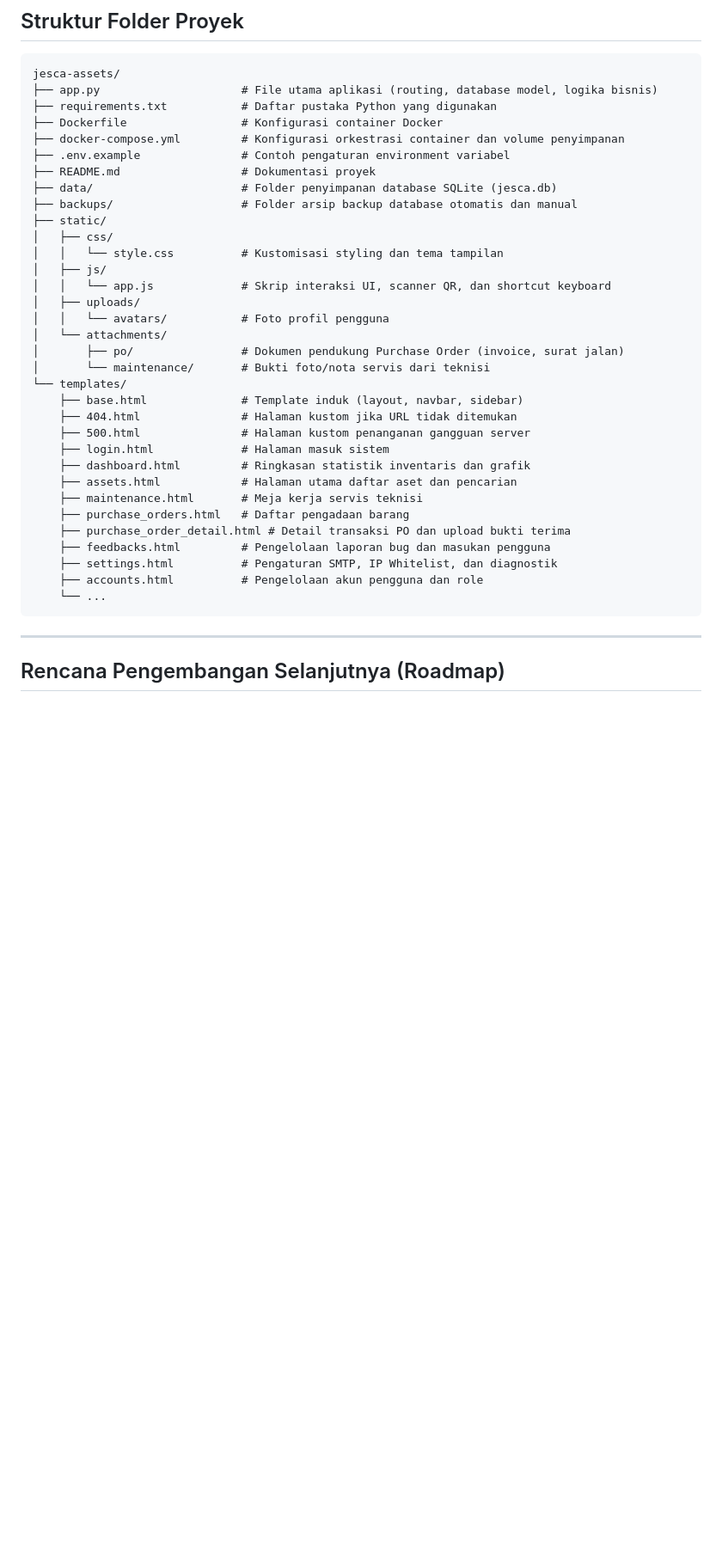
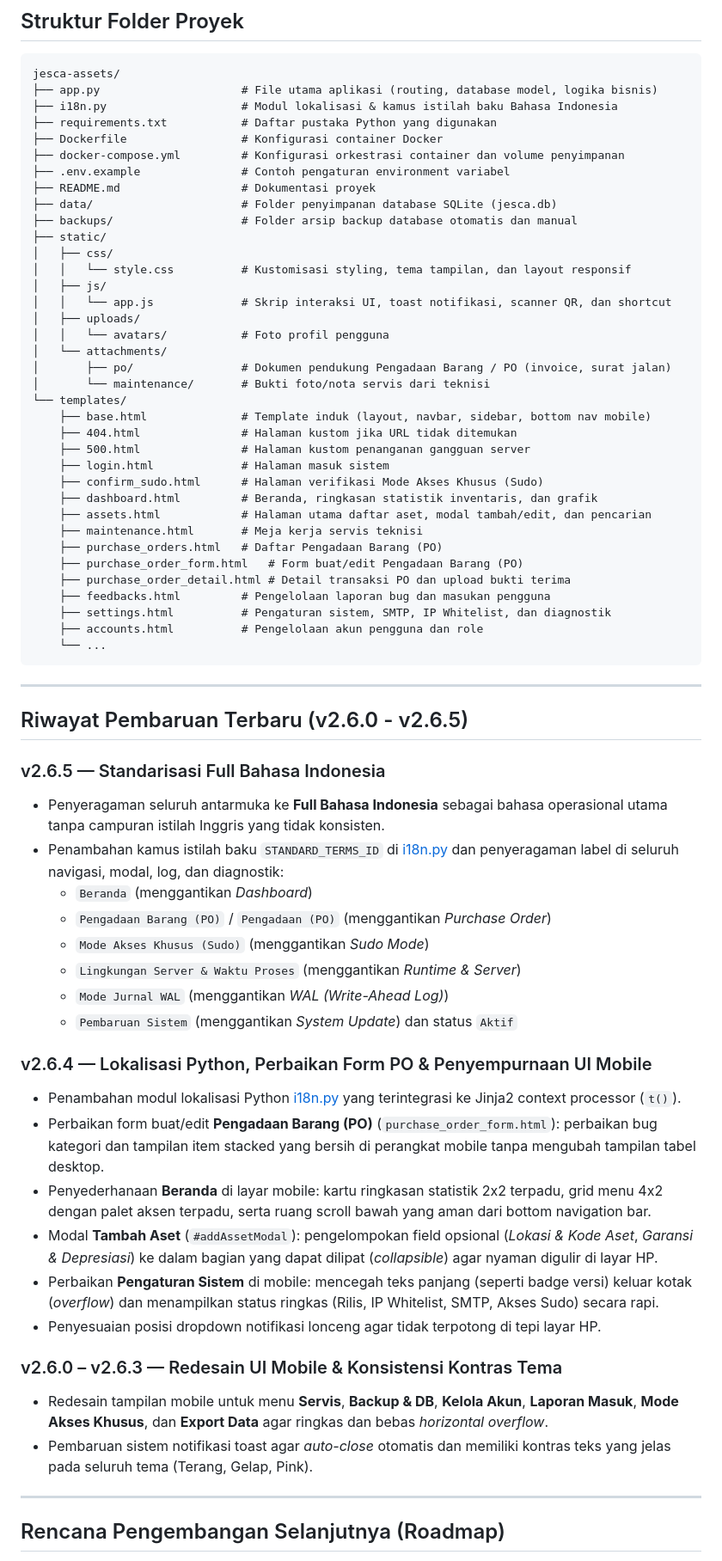
Before and after one commit to Loraxsian/JESCA, a Markdown page: README.md, the part around one of its changes. Shown at 86% size. Rendered like a GitHub page; blank space fills up the shorter version.

Commit message:
docs(readme): update documentation for v2.6.0-v2.6.5 mobile UI and Full Bahasa Indonesia

````diff
--- a/README.md
+++ b/README.md
@@ -139,6 +140,7 @@ Saat pertama kali login dengan password bawaan ini, sistem akan langsung meminta
 ```
 jesca-assets/
 ├── app.py                     # File utama aplikasi (routing, database model, logika bisnis)
+├── i18n.py                    # Modul lokalisasi & kamus istilah baku Bahasa Indonesia
 ├── requirements.txt           # Daftar pustaka Python yang digunakan
 ├── Dockerfile                 # Konfigurasi container Docker
 ├── docker-compose.yml         # Konfigurasi orkestrasi container dan volume penyimpanan
@@ -148,29 +150,57 @@ jesca-assets/
 ├── backups/                   # Folder arsip backup database otomatis dan manual
 ├── static/
 │   ├── css/
-│   │   └── style.css          # Kustomisasi styling dan tema tampilan
+│   │   └── style.css          # Kustomisasi styling, tema tampilan, dan layout responsif
 │   ├── js/
-│   │   └── app.js             # Skrip interaksi UI, scanner QR, dan shortcut keyboard
+│   │   └── app.js             # Skrip interaksi UI, toast notifikasi, scanner QR, dan shortcut
 │   ├── uploads/
 │   │   └── avatars/           # Foto profil pengguna
 │   └── attachments/
-│       ├── po/                # Dokumen pendukung Purchase Order (invoice, surat jalan)
+│       ├── po/                # Dokumen pendukung Pengadaan Barang / PO (invoice, surat jalan)
 │       └── maintenance/       # Bukti foto/nota servis dari teknisi
 └── templates/
-    ├── base.html              # Template induk (layout, navbar, sidebar)
+    ├── base.html              # Template induk (layout, navbar, sidebar, bottom nav mobile)
     ├── 404.html               # Halaman kustom jika URL tidak ditemukan
     ├── 500.html               # Halaman kustom penanganan gangguan server
     ├── login.html             # Halaman masuk sistem
-    ├── dashboard.html         # Ringkasan statistik inventaris dan grafik
-    ├── assets.html            # Halaman utama daftar aset dan pencarian
+    ├── confirm_sudo.html      # Halaman verifikasi Mode Akses Khusus (Sudo)
+    ├── dashboard.html         # Beranda, ringkasan statistik inventaris, dan grafik
+    ├── assets.html            # Halaman utama daftar aset, modal tambah/edit, dan pencarian
     ├── maintenance.html       # Meja kerja servis teknisi
-    ├── purchase_orders.html   # Daftar pengadaan barang
+    ├── purchase_orders.html   # Daftar Pengadaan Barang (PO)
+    ├── purchase_order_form.html   # Form buat/edit Pengadaan Barang (PO)
     ├── purchase_order_detail.html # Detail transaksi PO dan upload bukti terima
     ├── feedbacks.html         # Pengelolaan laporan bug dan masukan pengguna
-    ├── settings.html          # Pengaturan SMTP, IP Whitelist, dan diagnostik
+    ├── settings.html          # Pengaturan sistem, SMTP, IP Whitelist, dan diagnostik
     ├── accounts.html          # Pengelolaan akun pengguna dan role
     └── ...
 ```
+
+---
+
+## Riwayat Pembaruan Terbaru (v2.6.0 - v2.6.5)
+
+### v2.6.5 — Standarisasi Full Bahasa Indonesia
+- Penyeragaman seluruh antarmuka ke **Full Bahasa Indonesia** sebagai bahasa operasional utama tanpa campuran istilah Inggris yang tidak konsisten.
+- Penambahan kamus istilah baku `STANDARD_TERMS_ID` di [i18n.py](i18n.py) dan penyeragaman label di seluruh navigasi, modal, log, dan diagnostik:
+  - `Beranda` (menggantikan *Dashboard*)
+  - `Pengadaan Barang (PO)` / `Pengadaan (PO)` (menggantikan *Purchase Order*)
+  - `Mode Akses Khusus (Sudo)` (menggantikan *Sudo Mode*)
+  - `Lingkungan Server & Waktu Proses` (menggantikan *Runtime & Server*)
+  - `Mode Jurnal WAL` (menggantikan *WAL (Write-Ahead Log)*)
+  - `Pembaruan Sistem` (menggantikan *System Update*) dan status `Aktif`
+
+### v2.6.4 — Lokalisasi Python, Perbaikan Form PO & Penyempurnaan UI Mobile
+- Penambahan modul lokalisasi Python [i18n.py](i18n.py) yang terintegrasi ke Jinja2 context processor (`t()`).
+- Perbaikan form buat/edit **Pengadaan Barang (PO)** (`purchase_order_form.html`): perbaikan bug kategori dan tampilan item stacked yang bersih di perangkat mobile tanpa mengubah tampilan tabel desktop.
+- Penyederhanaan **Beranda** di layar mobile: kartu ringkasan statistik 2x2 terpadu, grid menu 4x2 dengan palet aksen terpadu, serta ruang scroll bawah yang aman dari bottom navigation bar.
+- Modal **Tambah Aset** (`#addAssetModal`): pengelompokan field opsional (*Lokasi & Kode Aset*, *Garansi & Depresiasi*) ke dalam bagian yang dapat dilipat (*collapsible*) agar nyaman digulir di layar HP.
+- Perbaikan **Pengaturan Sistem** di mobile: mencegah teks panjang (seperti badge versi) keluar kotak (*overflow*) dan menampilkan status ringkas (Rilis, IP Whitelist, SMTP, Akses Sudo) secara rapi.
+- Penyesuaian posisi dropdown notifikasi lonceng agar tidak terpotong di tepi layar HP.
+
+### v2.6.0 – v2.6.3 — Redesain UI Mobile & Konsistensi Kontras Tema
+- Redesain tampilan mobile untuk menu **Servis**, **Backup & DB**, **Kelola Akun**, **Laporan Masuk**, **Mode Akses Khusus**, dan **Export Data** agar ringkas dan bebas *horizontal overflow*.
+- Pembaruan sistem notifikasi toast agar *auto-close* otomatis dan memiliki kontras teks yang jelas pada seluruh tema (Terang, Gelap, Pink).
 
 ---
 
````
Also changed, not shown: other parts of README.md (+8 -7 lines).
